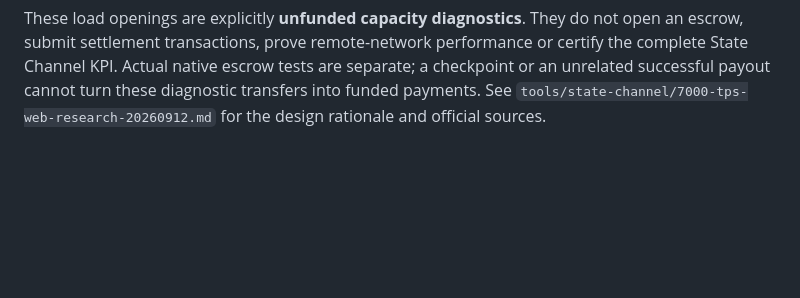
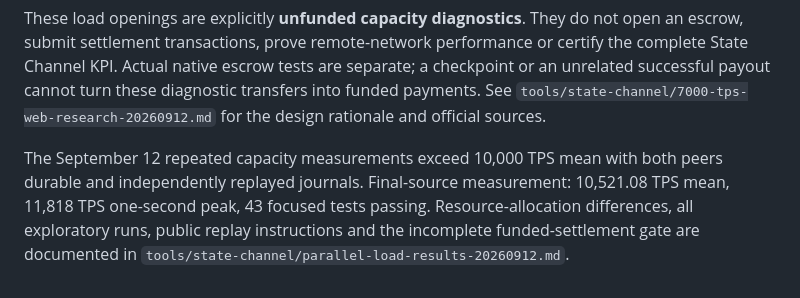
Before and after one commit to ainblockchain/ain-js, a Markdown page: PAYMENT_CHANNEL.md, the part around the change. Rendered like a GitHub page; blank space fills up the shorter version.

Commit message:
Document reproducible 7000 TPS capacity results and remaining settlement gate

```diff
--- a/PAYMENT_CHANNEL.md
+++ b/PAYMENT_CHANNEL.md
@@ -49,3 +49,5 @@ Do not edit the executing shell file. Evidence and private directories must be n
 For an explicitly provisioned, dedicated top-level systemd slice, `PEER_CGROUP_PARENT=yourbenchmark.slice` places only the new benchmark containers under that parent. Provision and record its aggregate CPU/memory limits separately; the runner records parent limits and does not change any existing slice. This matters because increasing a child's CPU weight cannot remove contention at its parent. The September 12 comparison uses a new parent capped at 6 CPUs and 8 GiB with no swap and CPU weight 1000, while keeping existing workloads running. This is a different CPU-allocation experiment, not evidence of a software-only speedup. Stop only the temporary keeper and empty benchmark slice after all its containers have exited.
 
 These load openings are explicitly **unfunded capacity diagnostics**. They do not open an escrow, submit settlement transactions, prove remote-network performance or certify the complete State Channel KPI. Actual native escrow tests are separate; a checkpoint or an unrelated successful payout cannot turn these diagnostic transfers into funded payments. See `tools/state-channel/7000-tps-web-research-20260912.md` for the design rationale and official sources.
+
+The September 12 repeated capacity measurements exceed 10,000 TPS mean with both peers durable and independently replayed journals. Final-source measurement: 10,521.08 TPS mean, 11,818 TPS one-second peak, 43 focused tests passing. Resource-allocation differences, all exploratory runs, public replay instructions and the incomplete funded-settlement gate are documented in `tools/state-channel/parallel-load-results-20260912.md`.
```
Also changed, not shown: tools/state-channel/parallel-load-results-20260912.md (added, +99 -0 lines).
